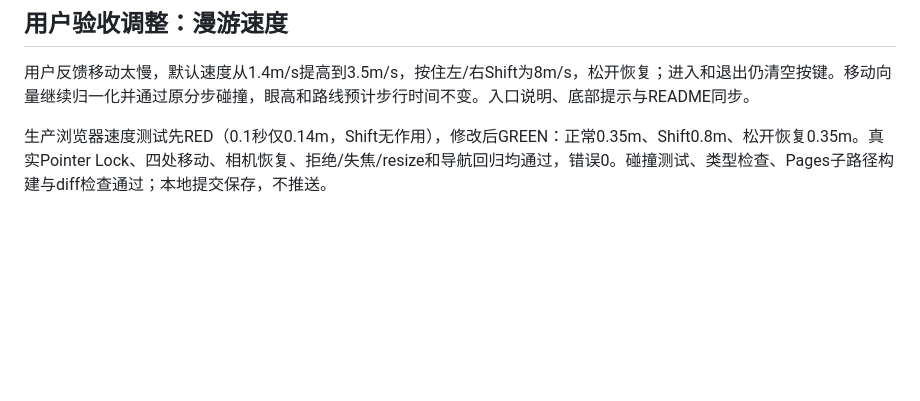
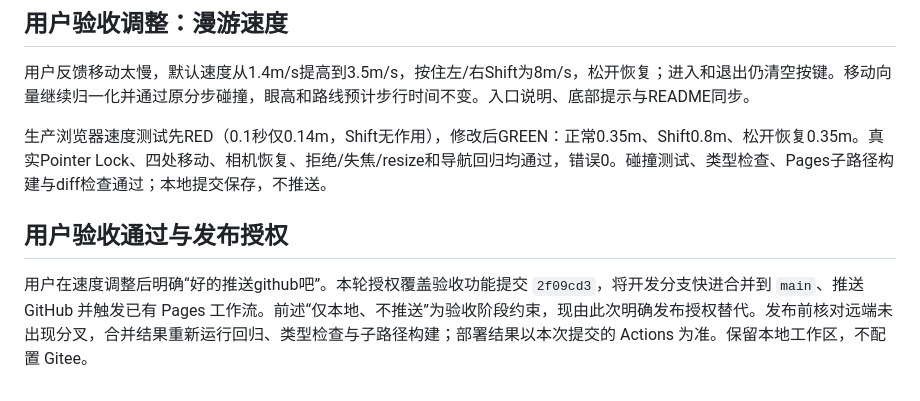
Before and after one commit to zhipengGui/cqu-huxi-campus-3d, a Markdown page: docs/2026-10-17-navigation-v10.md, the part around the change. GitHub-like rendering; blank space fills up the shorter version.

```diff
--- a/docs/2026-10-17-navigation-v10.md
+++ b/docs/2026-10-17-navigation-v10.md
@@ -115,3 +115,7 @@ Final Ruling：保留独立分支、工作区和预览供用户视觉验收，
 用户反馈移动太慢，默认速度从1.4m/s提高到3.5m/s，按住左/右Shift为8m/s，松开恢复；进入和退出仍清空按键。移动向量继续归一化并通过原分步碰撞，眼高和路线预计步行时间不变。入口说明、底部提示与README同步。
 
 生产浏览器速度测试先RED（0.1秒仅0.14m，Shift无作用），修改后GREEN：正常0.35m、Shift0.8m、松开恢复0.35m。真实Pointer Lock、四处移动、相机恢复、拒绝/失焦/resize和导航回归均通过，错误0。碰撞测试、类型检查、Pages子路径构建与diff检查通过；本地提交保存，不推送。
+
+## 用户验收通过与发布授权
+
+用户在速度调整后明确“好的推送github吧”。本轮授权覆盖验收功能提交 `2f09cd3`，将开发分支快进合并到 `main`、推送 GitHub 并触发已有 Pages 工作流。前述“仅本地、不推送”为验收阶段约束，现由此次明确发布授权替代。发布前核对远端未出现分叉，合并结果重新运行回归、类型检查与子路径构建；部署结果以本次提交的 Actions 为准。保留本地工作区，不配置 Gitee。
```
Also changed, not shown: docs/交接文档.md (+2 -2 lines).
